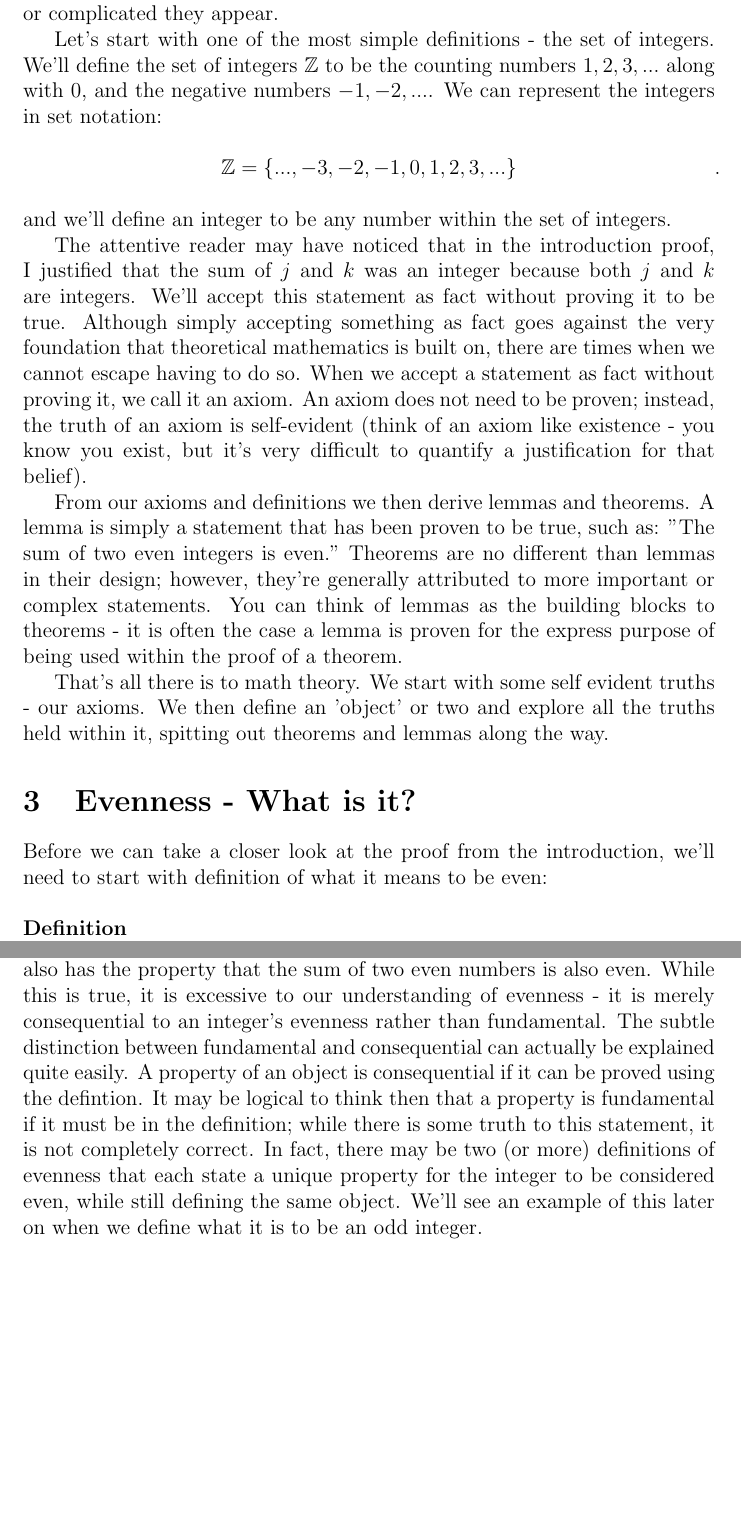
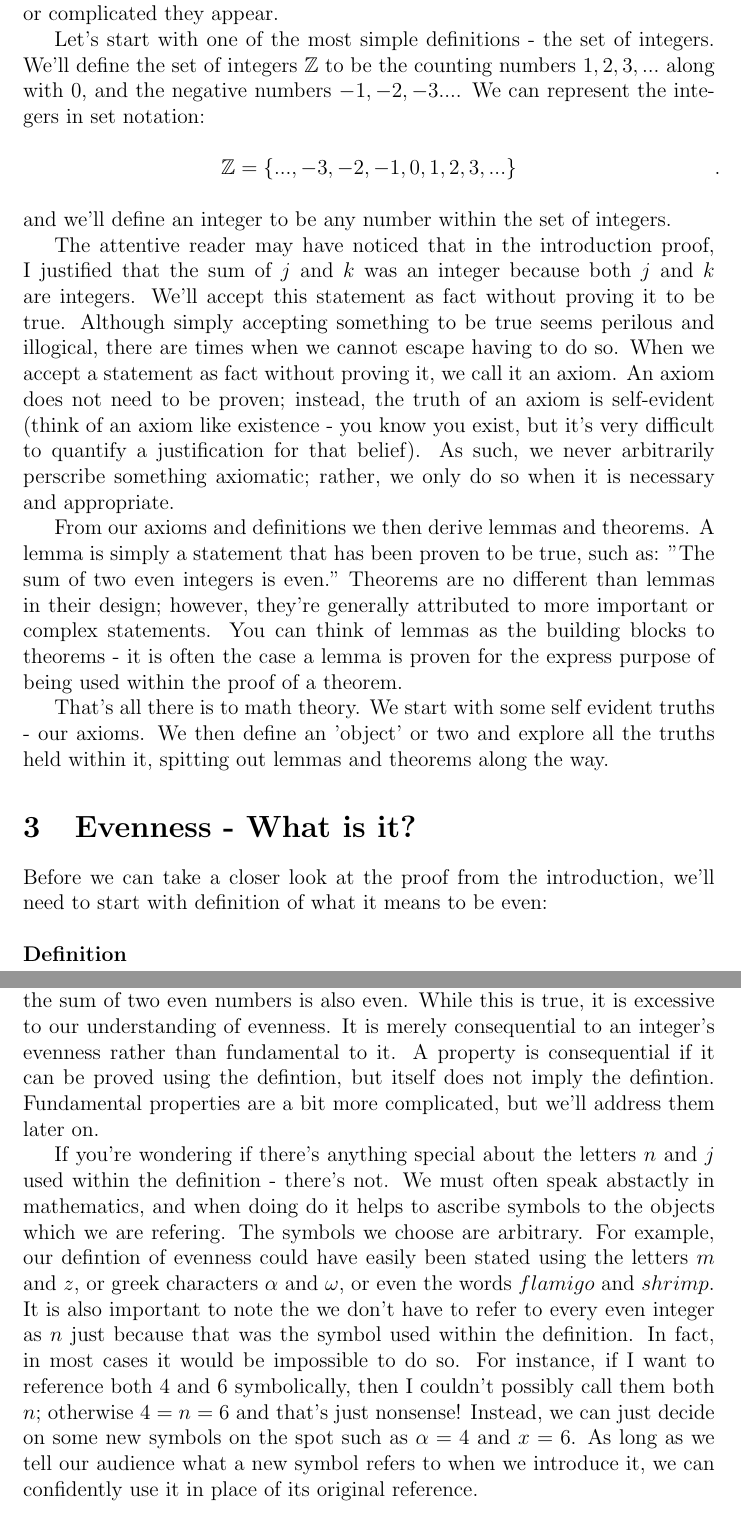
Before and after one commit to navyhockey56/art_of_math_proof, a LaTeX document (art_of_math_proof.tex): two parts of pages 3 and 4 of 7, joined at a grey line, cut so that both start at the same text, the shorter picture padded with empty space. Compiled offline with pdfLaTeX.

Commit message:
Rewording. Adding more info to 'evenness, what is it?'

```diff
--- a/art_of_math_proof.tex
+++ b/art_of_math_proof.tex
@@ -27,17 +27,17 @@ Okay, that's great Will, can you now tell me exactly what a proof is, and how I
 \section{The Fundamentals of Theory}
 In mathematics, definitions are the building blocks of all theory. A definition unambiguously and efficiently describes an 'object'. From the definition springs all math theory - first, the properties that are inherent to the definition of the object are proved. From there, more complex facts are uncovered, and then more, and more, and more (you get where I'm going). Each new fact uses the previous facts and definitions to show that it too must also be true. This process of building up facts endows mathematics with enormous accountability. By the very nature of our exploration, we can always be confident that the facts we discover are in fact true, no matter how far-fetched or complicated they appear.
 
-Let's start with one of the most simple definitions - the set of integers. We'll define the set of integers $\mathbb{Z}$ to be the counting numbers $1, 2, 3, ...$ along with $0$, and the negative numbers ${-1}, {-2}, ...$. We can represent the integers in set notation: \\
+Let's start with one of the most simple definitions - the set of integers. We'll define the set of integers $\mathbb{Z}$ to be the counting numbers $1, 2, 3, ...$ along with $0$, and the negative numbers ${-}1, {-}2, {-}3 ...$. We can represent the integers in set notation: \\
 \\
 \centerline{$\mathbb{Z} = \{ ..., {-3}, {-2}, {-1}, 0, 1, 2, 3, ... \}$}. \\
 \\
 and we'll define an integer to be any number within the set of integers.
 
-The attentive reader may have noticed that in the introduction proof, I justified that the sum of $j$ and $k$ was an integer because both $j$ and $k$ are integers. We'll accept this statement as fact without proving it to be true. Although simply accepting something as fact goes against the very foundation that theoretical mathematics is built on, there are times when we cannot escape having to do so. When we accept a statement as fact without proving it, we call it an axiom. An axiom does not need to be proven; instead, the truth of an axiom is self-evident (think of an axiom like existence - you know you exist, but it's very difficult to quantify a justification for that belief).
+The attentive reader may have noticed that in the introduction proof, I justified that the sum of $j$ and $k$ was an integer because both $j$ and $k$ are integers. We'll accept this statement as fact without proving it to be true. Although simply accepting something to be true seems perilous and illogical, there are times when we cannot escape having to do so. When we accept a statement as fact without proving it, we call it an axiom. An axiom does not need to be proven; instead, the truth of an axiom is self-evident (think of an axiom like existence - you know you exist, but it's very difficult to quantify a justification for that belief). As such, we never arbitrarily perscribe something axiomatic; rather, we only do so when it is necessary and appropriate.
 
 From our axioms and definitions we then derive lemmas and theorems. A lemma is simply a statement that has been proven to be true, such as: "The sum of two even integers is even." Theorems are no different than lemmas in their design; however, they're generally attributed to more important or complex statements. You can think of lemmas as the building blocks to theorems - it is often the case a lemma is proven for the express purpose of being used within the proof of a theorem.
 
-That's all there is to math theory. We start with some self evident truths - our axioms. We then define an 'object' or two and explore all the truths held within it, spitting out theorems and lemmas along the way.
+That's all there is to math theory. We start with some self evident truths - our axioms. We then define an 'object' or two and explore all the truths held within it, spitting out lemmas and theorems along the way.
 
 \section{Evenness - What is it?}
 Before we can take a closer look at the proof from the introduction, we'll need to start with definition of what it means to be even: \\
@@ -45,7 +45,9 @@ Before we can take a closer look at the proof from the introduction, we'll need
 \textbf{Definition} \\
 An integer, $n$, is even if $n = 2*j$ for some integer $j$. \\
 
-Let's take the time to examine this definition in some detail. There are several things of note contained in the simple sentence above. First, we see that this definition is defining a specific type of integer, specifically, an even integer. How does it do this? Our definition states a property that an arbitray integer $n$ must have for it to be even; in particular, that there must exist another integer $j$ such that $n = 2*j$. What exactly does this mean? In a simplified perspespective, you can think of the definition as a test of evenness that could be applied to any specific integer. Is $6$ even? Of course it is. Why? Because we can write $6 = 2*3$. Whenever we look at a specific example, we simply replace the symbols in our definition with the specifics. In this last example, we substituted $6$ for $n$, and then were able to see that $j$ must be $3$. While it is possible to think of a definition like a test, it is so much more than that. A definition describes the essense of a mathematical object. It is efficient in the sense that it gives no more detail than necessary. We could have stated in our definition that an even number also has the property that the sum of two even numbers is also even. While this is true, it is excessive to our understanding of evenness - it is merely consequential to an integer's evenness rather than fundamental. The subtle distinction between fundamental and consequential can actually be explained quite easily. A property of an object is consequential if it can be proved using the defintion. It may be logical to think then that a property is fundamental if it must be in the definition; while there is some truth to this statement, it is not completely correct. In fact, there may be two (or more) definitions of evenness that each state a unique property for the integer to be considered even, while still defining the same object. We'll see an example of this later on when we define what it is to be an odd integer.
+Let's take the time to examine this definition in some detail. There are several things of note contained in the simple sentence above. First, we see that this definition is defining a specific type of integer, specifically, an even integer. How does it do this? Our definition states a property that an arbitray integer $n$ must have for it to be even; in particular, that there must exist another integer $j$ such that $n = 2*j$. What exactly does this mean? In a simplified perspective, you can think of the definition as a test of evenness that could be applied to any specific integer. Is $6$ even? Of course it is. Why? Because we can write $6 = 2*3$. Whenever we look at a specific example, we simply replace the symbols in our definition with the specifics. In this last example, we substituted $6$ for $n$, and then were able to see that $j$ must be $3$. While it is possible to think of a definition like a test, it is so much more than that. A definition describes the essense of a mathematical object. It is efficient in the sense that it gives no more detail than necessary. We could have stated in our definition that an even number also has the property that the sum of two even numbers is also even. While this is true, it is excessive to our understanding of evenness. It is merely consequential to an integer's evenness rather than fundamental to it. A property is consequential if it can be proved using the defintion, but itself does not imply the defintion. Fundamental properties are a bit more complicated, but we'll address them later on.
+
+If you're wondering if there's anything special about the letters $n$ and $j$ used within the definition - there's not. We must often speak abstactly in mathematics, and when doing do it helps to ascribe symbols to the objects which we are refering. The symbols we choose are arbitrary. For example, our defintion of evenness could have easily been stated using the letters $m$ and $z$, or greek characters $\alpha$ and $\omega$, or even the words $flamigo$ and $shrimp$. It is also important to note the we don't have to refer to every even integer as $n$ just because that was the symbol used within the definition. In fact, in most cases it would be impossible to do so. For instance, if I want to reference both $4$ and $6$ symbolically, then I couldn't possibly call them both $n$; otherwise $4 = n = 6$ and that's just nonsense! Instead, we can just decide on some new symbols on the spot such as $\alpha = 4$ and $x = 6$. As long as we tell our audience what a new symbol refers to when we introduce it, we can confidently use it in place of its original reference.
 
 \section{The Sum of Two Even Integers is Even}
 Now that we have our definition of evenness, we can begin to tackle this proof. But to begin handling this proof, we first need to determine what exactly it means to show that the sum of two integers is indeed even. Not only that, our argument has to be structured in a way such that regardless of the two even integers chosen, we clearly demonstrate that their sum is even. Now if you're wondering how you could possibly show that it's true for every pair of even integers, or why the proof in the introduction does fulfill this requirement, don't worry - you are not alone! The solution to our problem is actually quite simple, all we have to do is look back to what an even integer is defined to be. If you're wondering how such an abstract definition can help us, again, don't worry, I'm about to explain. Our problem is that we need to show for any two even integers, their sum is even. Well to do that, we need two even integers (obviously!), but we don't want to pick two specific integers. Instead, we need a description of two even integers that could apply to any specific pair. Here we go...\\
```
Also changed, not shown: art_of_math_proof.pdf, art_of_math_proof.tex (6 more changed lines), 3 other files.
